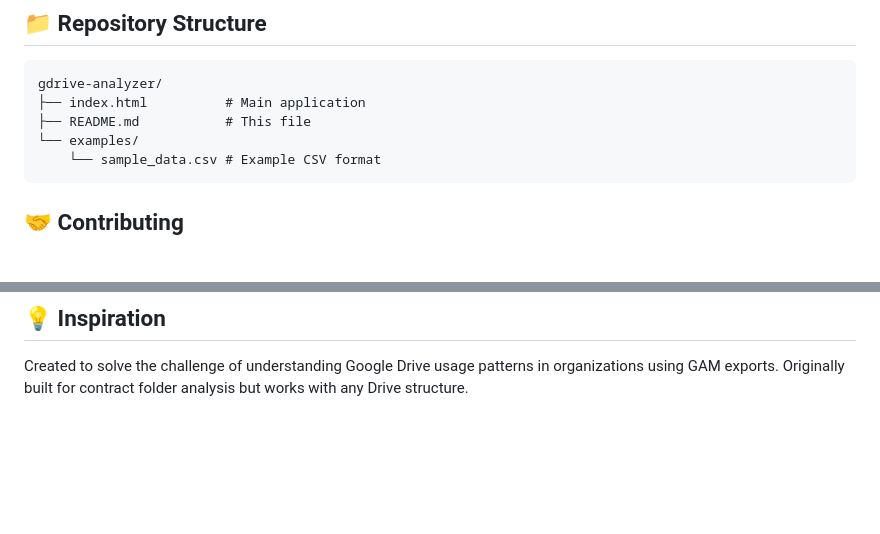
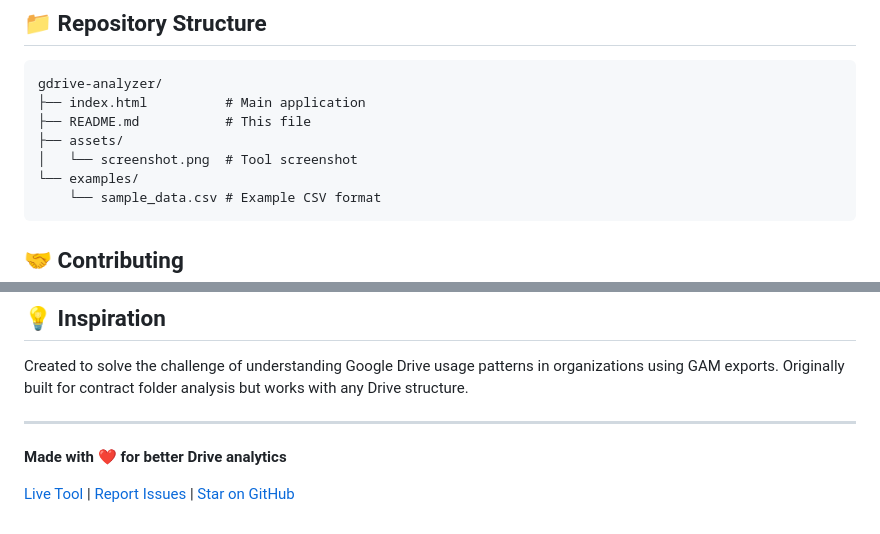
Before and after one commit to victorlepri/gdrive-analyzer, a Markdown page: README.md, 2 parts joined by grey strips. Rendered like a GitHub page; blank space fills up the shorter version.

````diff
--- a/README.md
+++ b/README.md
@@ -96,6 +96,8 @@ python -m http.server 8000
 gdrive-analyzer/
 ├── index.html          # Main application
 ├── README.md           # This file
+├── assets/
+│   └── screenshot.png  # Tool screenshot
 └── examples/
     └── sample_data.csv # Example CSV format
 ```
@@ -138,3 +140,9 @@ MIT License - Feel free to use this tool for any purpose!
 ## 💡 Inspiration
 
 Created to solve the challenge of understanding Google Drive usage patterns in organizations using GAM exports. Originally built for contract folder analysis but works with any Drive structure.
+
+---
+
+**Made with ❤️ for better Drive analytics**
+
+[Live Tool](https://victorlepri.github.io/gdrive-analyzer/) | [Report Issues](https://github.com/victorlepri/gdrive-analyzer/issues) | [Star on GitHub](https://github.com/victorlepri/gdrive-analyzer)
````
